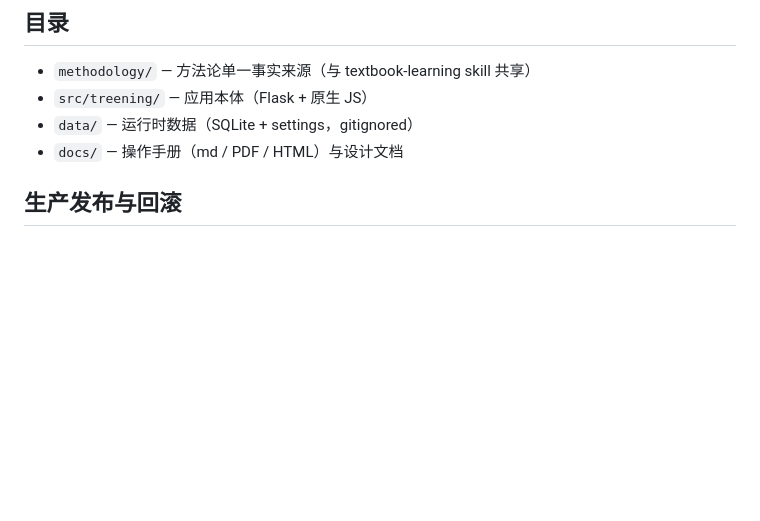
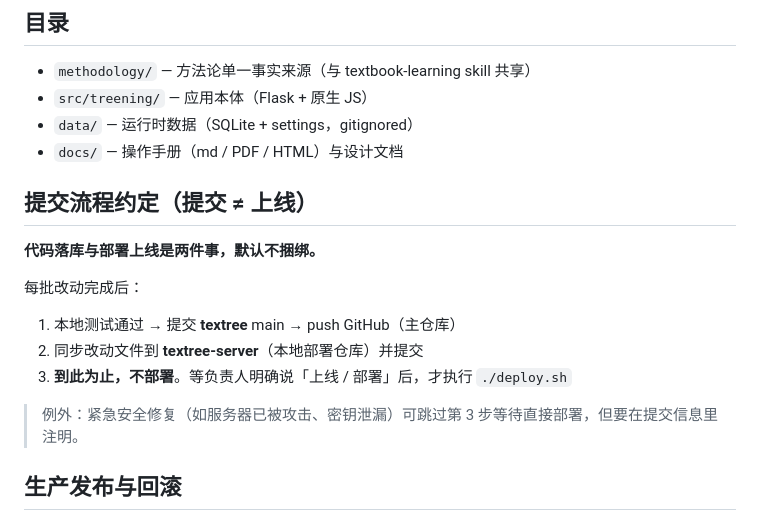
Before and after one commit to Walden-Meta/Treening-server, a Markdown page: README.md, the part around the change. Rendered like a GitHub page; blank space fills up the shorter version.

Commit message:
docs: 提交流程约定 — 提交≠上线，部署须等负责人明确指令

```diff
--- a/README.md
+++ b/README.md
@@ -35,6 +35,18 @@ treening serve    # 或 python -m treening serve
 - `src/treening/` — 应用本体（Flask + 原生 JS）
 - `data/` — 运行时数据（SQLite + settings，gitignored）
 - `docs/` — 操作手册（md / PDF / HTML）与设计文档
+
+## 提交流程约定（提交 ≠ 上线）
+
+**代码落库与部署上线是两件事，默认不捆绑。**
+
+每批改动完成后：
+
+1. 本地测试通过 → 提交 **textree** main → push GitHub（主仓库）
+2. 同步改动文件到 **textree-server**（本地部署仓库）并提交
+3. **到此为止，不部署**。等负责人明确说「上线 / 部署」后，才执行 `./deploy.sh`
+
+> 例外：紧急安全修复（如服务器已被攻击、密钥泄漏）可跳过第 3 步等待直接部署，但要在提交信息里注明。
 
 ## 生产发布与回滚
 
```
